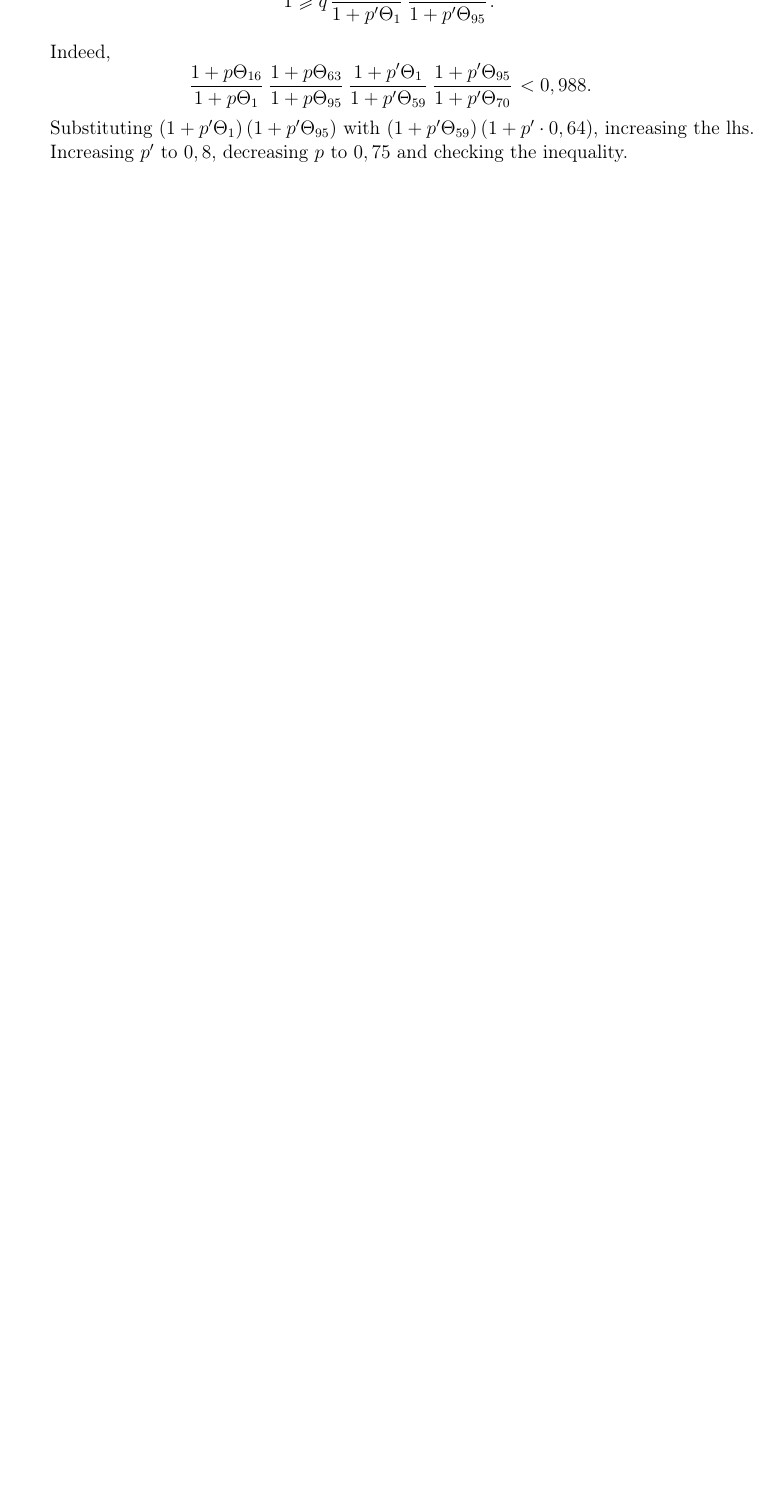
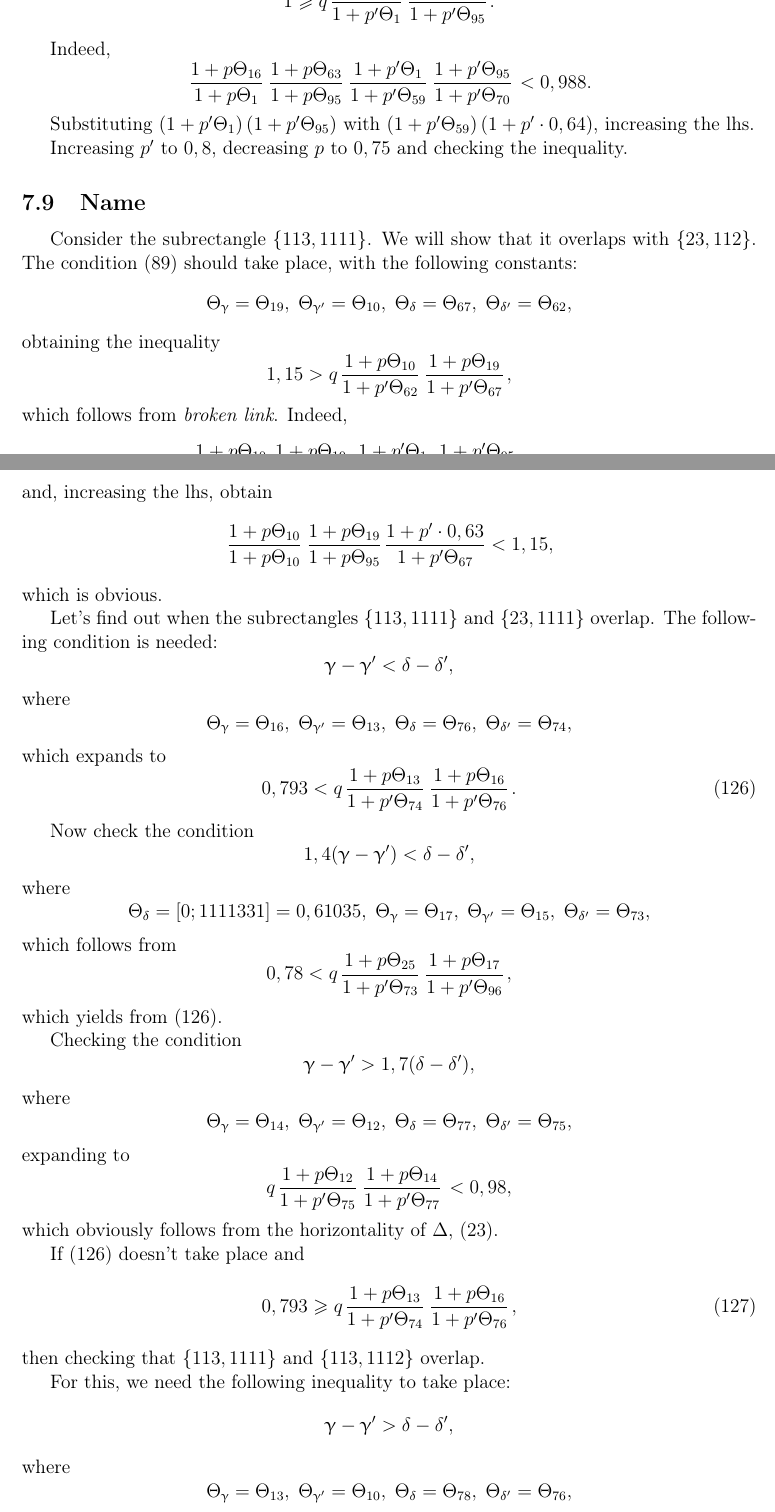
Before and after one commit to olegsmirnov2001/freimans_constant, a LaTeX document (freimans_constant.tex, which reads split_same_parity.tex): part of page 43 of 46 before the commit and two parts of pages 43 and 44 of 48 after it, the two joined at a grey line, cut so that both start at the same text, the shorter picture padded with empty space. Compiled offline with pdfLaTeX.

Commit message:
Finalizing the draft of equal parity part

```diff
--- a/split_same_parity.tex
+++ b/split_same_parity.tex
@@ -873,3 +873,78 @@ Substituting $\left(1 + p' \T{1}\right)\left(1 + p' \T{95}\right)$
 with $\left(1 + p' \T{59}\right)\left(1 + p' \cdot 0,64\right)$, increasing the lhs.
 
 Increasing $p'$ to $0,8$, decreasing $p$ to $0,75$ and checking the inequality.
+
+\subsection{Name}
+
+Consider the subrectangle $\{113, 1111\}$.
+We will show that it overlaps with $\{23, 112\}$.
+The condition \ref{15.25} should take place, with the following constants:
+\Tp{19}{10}{67}{62}
+obtaining the inequality
+\begin{equation*}
+	1,15 > q \up{10}{62} \up{19}{67},
+\end{equation*}
+which follows from \textit{broken link}.
+Indeed,
+\begin{equation*}
+	\uu{10}{1} \uu{19}{95} \pp{1}{62} \pp{95}{67} < 1,15,
+\end{equation*}
+and, increasing the lhs, obtain
+\begin{equation*}
+	\uu{10}{10} \uu{19}{95} \dfrac{1 + p' \cdot 0,63}{1 + p' \T{67}} < 1,15,
+\end{equation*}
+which is obvious.
+
+Let's find out when the subrectangles $\{113, 1111\}$ and $\{23, 1111\}$ overlap.
+The following condition is needed:
+\begin{equation*}
+	\g - \g' < \d - \d',
+\end{equation*}
+where
+\Tp{16}{13}{76}{74}
+which expands to
+\begin{equation}\label{15.57}
+	0,793 < q \up{13}{74} \up{16}{76}.
+\end{equation}
+
+Now check the condition
+\begin{equation*}
+	1,4 (\g - \g') < \d - \d',
+\end{equation*}
+where
+\begin{equation*}
+	\T{\d} = [0; 1111331] = 0,61035,\;
+	\T{\g} = \T{17},\;
+	\T{\g'} = \T{15},\;
+	\T{\d'} = \T{73},
+\end{equation*}
+which follows from
+\begin{equation*}
+	0,78 < q \up{25}{73} \up{17}{96},
+\end{equation*}
+which yields from \ref{15.57}.
+
+Checking the condition
+\begin{equation*}
+	\g - \g' > 1,7 (\d - \d'),
+\end{equation*}
+where
+\Tp{14}{12}{77}{75}
+expanding to
+\begin{equation*}
+	q \up{12}{75} \up{14}{77} < 0,98,
+\end{equation*}
+which obviously follows from the horizontality of $\D$, \ref{horizontality}.
+
+If \ref{15.57} doesn't take place and
+\begin{equation}\label{15.58}
+	0,793 \geqslant q \up{13}{74} \up{16}{76},
+\end{equation}
+then checking that $\{113, 1111\}$ and $\{113, 1112\}$ overlap.
+
+For this, we need the following inequality to take place:
+\begin{equation*}
+	\g - \g' > \d - \d',
+\end{equation*}
+where
+\Tp{13}{10}{78}{76}
@@ -875,0 +968 @@ Increasing $p'$ to $0,8$, decreasing $p$ to $0,75$ and checking the inequality.
+\end{equation*}
```
Also changed, not shown: goodness_condition.tex (+2 -2 lines), freimans_constant.pdf, split_same_parity.tex (42 more changed lines).
